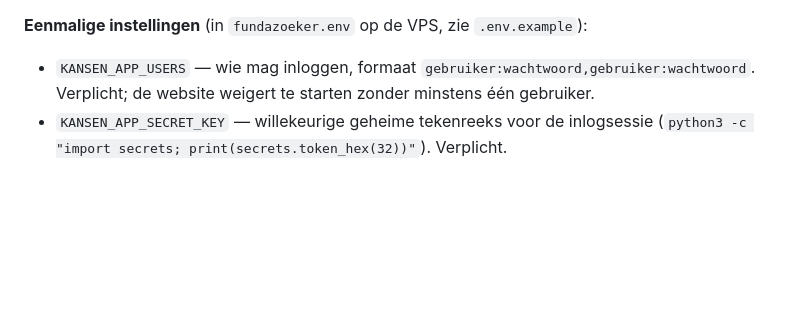
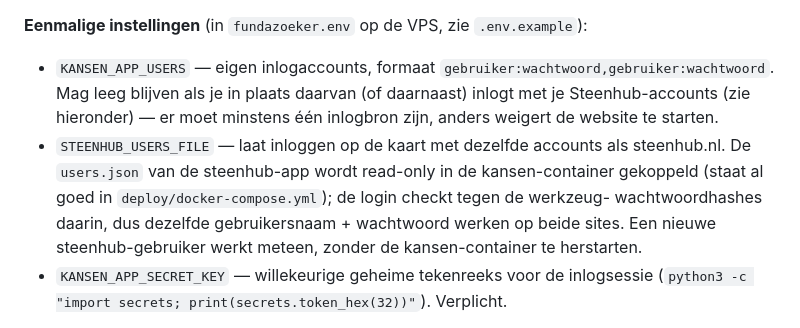
Before and after one commit to jmmreckman/kamerverhuur-scanner, a Markdown page: README.md, the part around the change. Drawn GitHub-style; blank space fills up the shorter version.

Commit message:
README: kansen-login met Steenhub-accounts (STEENHUB_USERS_FILE) documenteren

```diff
--- a/README.md
+++ b/README.md
@@ -249,8 +249,14 @@ en `deploy/Caddyfile` in de hoofdbranch.
 
 **Eenmalige instellingen** (in `fundazoeker.env` op de VPS, zie
 `.env.example`):
-- `KANSEN_APP_USERS` — wie mag inloggen, formaat `gebruiker:wachtwoord,gebruiker:wachtwoord`.
-  Verplicht; de website weigert te starten zonder minstens één gebruiker.
+- `KANSEN_APP_USERS` — eigen inlogaccounts, formaat `gebruiker:wachtwoord,gebruiker:wachtwoord`.
+  Mag leeg blijven als je in plaats daarvan (of daarnaast) inlogt met je Steenhub-accounts
+  (zie hieronder) — er moet minstens één inlogbron zijn, anders weigert de website te starten.
+- `STEENHUB_USERS_FILE` — laat inloggen op de kaart met dezelfde accounts als steenhub.nl.
+  De `users.json` van de steenhub-app wordt read-only in de kansen-container gekoppeld
+  (staat al goed in `deploy/docker-compose.yml`); de login checkt tegen de werkzeug-
+  wachtwoordhashes daarin, dus dezelfde gebruikersnaam + wachtwoord werken op beide sites.
+  Een nieuwe steenhub-gebruiker werkt meteen, zonder de kansen-container te herstarten.
 - `KANSEN_APP_SECRET_KEY` — willekeurige geheime tekenreeks voor de inlogsessie
   (`python3 -c "import secrets; print(secrets.token_hex(32))"`). Verplicht.
 
```
